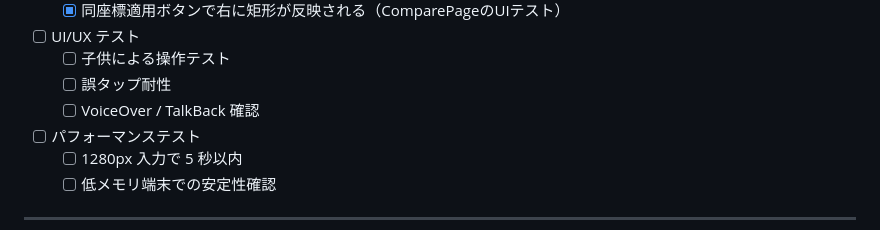
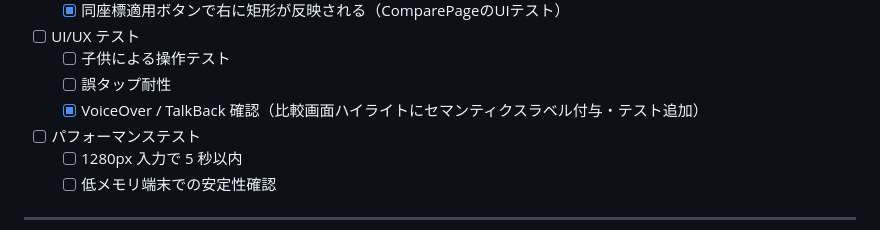
Before and after one commit to mina-ima/diffapp, a Markdown page: todo.md, the part around the change. GitHub-like rendering.

```diff
--- a/todo.md
+++ b/todo.md
@@ -157,7 +157,7 @@
 - [ ] UI/UX テスト
   - [ ] 子供による操作テスト
   - [ ] 誤タップ耐性
-  - [ ] VoiceOver / TalkBack 確認
+  - [x] VoiceOver / TalkBack 確認（比較画面ハイライトにセマンティクスラベル付与・テスト追加）
 - [ ] パフォーマンステスト
   - [ ] 1280px 入力で 5 秒以内
   - [ ] 低メモリ端末での安定性確認
```
Also changed, not shown: prompt_spec.md (+1 -0 lines).
